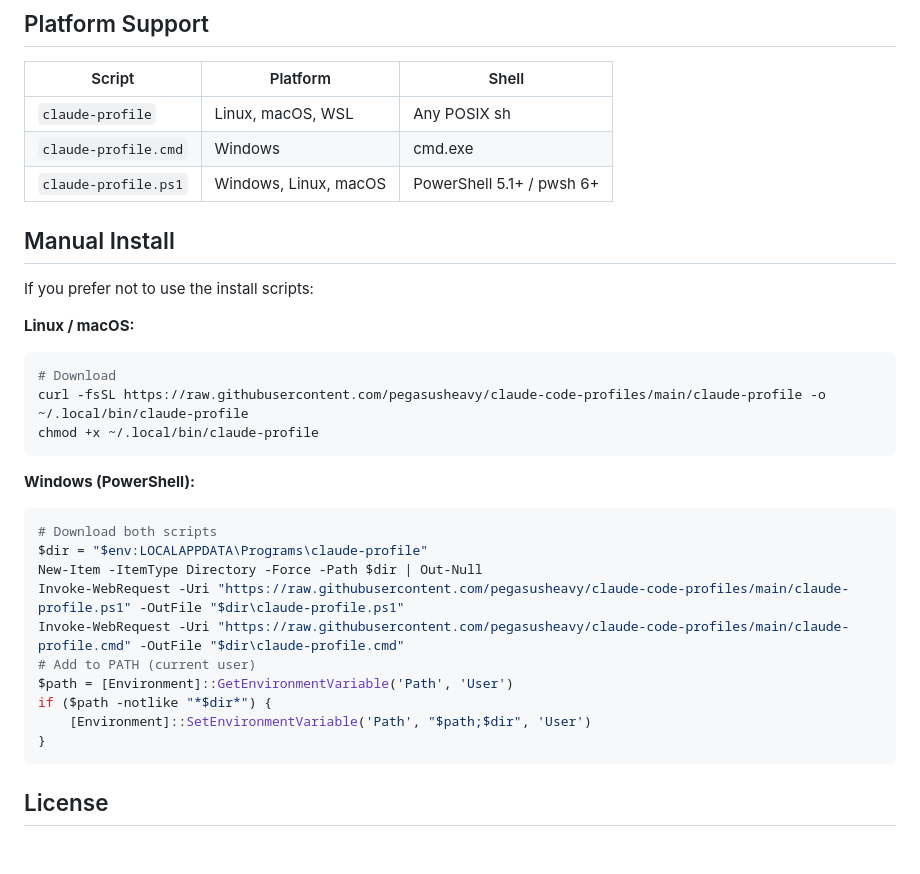
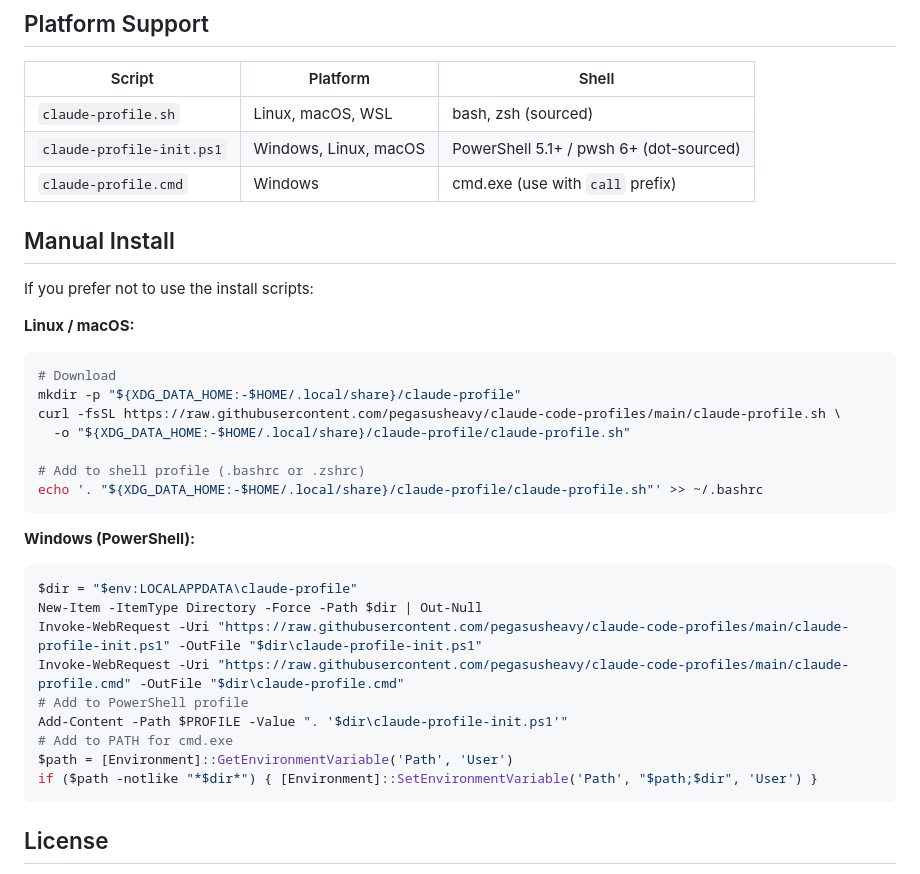
Before and after one commit to pegasusheavy/claude-code-profiles, a Markdown page: README.md, the part around one of its changes. Drawn GitHub-style; blank space fills up the shorter version.

````diff
--- a/README.md
+++ b/README.md
@@ -88,9 +91,9 @@ Profile names can contain letters, digits, hyphens, and underscores. Examples: `
 
 | Script | Platform | Shell |
 |--------|----------|-------|
-| `claude-profile` | Linux, macOS, WSL | Any POSIX sh |
-| `claude-profile.cmd` | Windows | cmd.exe |
-| `claude-profile.ps1` | Windows, Linux, macOS | PowerShell 5.1+ / pwsh 6+ |
+| `claude-profile.sh` | Linux, macOS, WSL | bash, zsh (sourced) |
+| `claude-profile-init.ps1` | Windows, Linux, macOS | PowerShell 5.1+ / pwsh 6+ (dot-sourced) |
+| `claude-profile.cmd` | Windows | cmd.exe (use with `call` prefix) |
 
 ## Manual Install
 
@@ -100,23 +103,26 @@ If you prefer not to use the install scripts:
 
 ```sh
 # Download
-curl -fsSL https://raw.githubusercontent.com/pegasusheavy/claude-code-profiles/main/claude-profile -o ~/.local/bin/claude-profile
-chmod +x ~/.local/bin/claude-profile
+mkdir -p "${XDG_DATA_HOME:-$HOME/.local/share}/claude-profile"
+curl -fsSL https://raw.githubusercontent.com/pegasusheavy/claude-code-profiles/main/claude-profile.sh \
+  -o "${XDG_DATA_HOME:-$HOME/.local/share}/claude-profile/claude-profile.sh"
+
+# Add to shell profile (.bashrc or .zshrc)
+echo '. "${XDG_DATA_HOME:-$HOME/.local/share}/claude-profile/claude-profile.sh"' >> ~/.bashrc
 ```
 
 **Windows (PowerShell):**
 
 ```powershell
-# Download both scripts
-$dir = "$env:LOCALAPPDATA\Programs\claude-profile"
+$dir = "$env:LOCALAPPDATA\claude-profile"
 New-Item -ItemType Directory -Force -Path $dir | Out-Null
-Invoke-WebRequest -Uri "https://raw.githubusercontent.com/pegasusheavy/claude-code-profiles/main/claude-profile.ps1" -OutFile "$dir\claude-profile.ps1"
+Invoke-WebRequest -Uri "https://raw.githubusercontent.com/pegasusheavy/claude-code-profiles/main/claude-profile-init.ps1" -OutFile "$dir\claude-profile-init.ps1"
 Invoke-WebRequest -Uri "https://raw.githubusercontent.com/pegasusheavy/claude-code-profiles/main/claude-profile.cmd" -OutFile "$dir\claude-profile.cmd"
-# Add to PATH (current user)
+# Add to PowerShell profile
+Add-Content -Path $PROFILE -Value ". '$dir\claude-profile-init.ps1'"
+# Add to PATH for cmd.exe
 $path = [Environment]::GetEnvironmentVariable('Path', 'User')
-if ($path -notlike "*$dir*") {
-    [Environment]::SetEnvironmentVariable('Path', "$path;$dir", 'User')
-}
+if ($path -notlike "*$dir*") { [Environment]::SetEnvironmentVariable('Path', "$path;$dir", 'User') }
 ```
 
 ## License
````
Also changed, not shown: other parts of README.md (+25 -22 lines).
